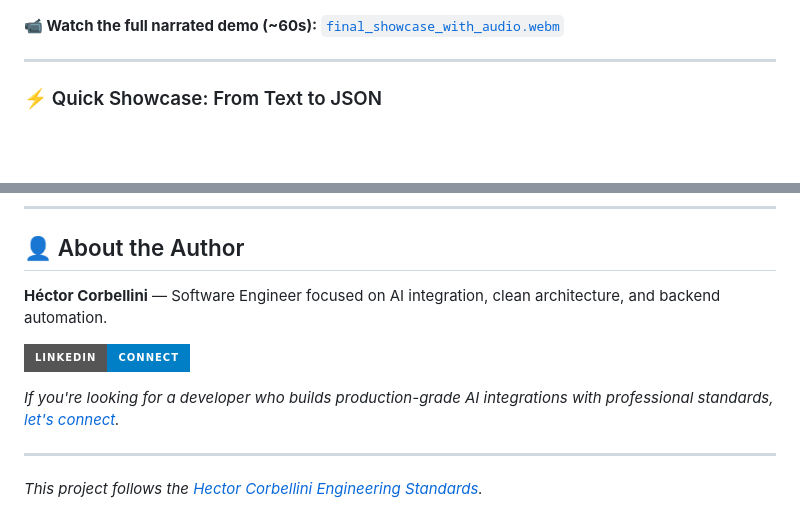
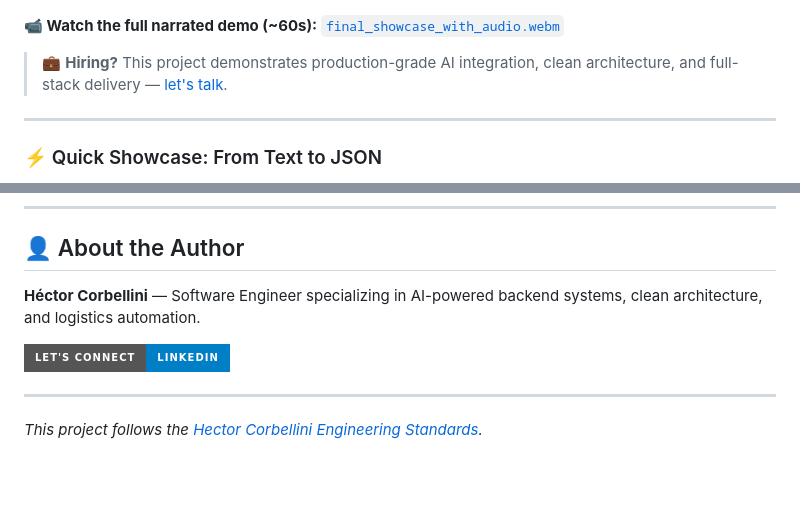
Before and after one commit to ukoquique-proves/VIDEO-AUTOM, a Markdown page: README.md, 2 parts joined by grey strips. Drawn GitHub-style; badges without logos; blank space fills up the shorter version.

Commit message:
feat: add prominent hiring CTA after demo section and strengthen author section

```diff
--- a/README.md
+++ b/README.md
@@ -15,6 +15,8 @@ A professional-grade backend service that converts unstructured documents (invoi
 ![AI Logistics Hub Dashboard](demo-assets/dashboard-screenshot.png)
 
 **📹 Watch the full narrated demo (~60s):** [`final_showcase_with_audio.webm`](video-recorder/videos/final_showcase_with_audio.webm)
+
+> 💼 **Hiring?** This project demonstrates production-grade AI integration, clean architecture, and full-stack delivery — [let's talk](https://www.linkedin.com/in/h%C3%A9ctor-corbellini-726553221/).
 
 ---
 
@@ -146,11 +148,9 @@ The application will be available at `http://localhost:8080`.
 
 ## 👤 About the Author
 
-**Héctor Corbellini** — Software Engineer focused on AI integration, clean architecture, and backend automation.
+**Héctor Corbellini** — Software Engineer specializing in AI-powered backend systems, clean architecture, and logistics automation.
 
-[![LinkedIn](https://img.shields.io/badge/LinkedIn-Connect-blue?logo=linkedin&style=for-the-badge)](https://www.linkedin.com/in/h%C3%A9ctor-corbellini-726553221/)
-
-*If you're looking for a developer who builds production-grade AI integrations with professional standards, [let's connect](https://www.linkedin.com/in/h%C3%A9ctor-corbellini-726553221/).*
+[![LinkedIn](https://img.shields.io/badge/Let's%20Connect-LinkedIn-blue?logo=linkedin&style=for-the-badge)](https://www.linkedin.com/in/h%C3%A9ctor-corbellini-726553221/)
 
 ---
 
```
